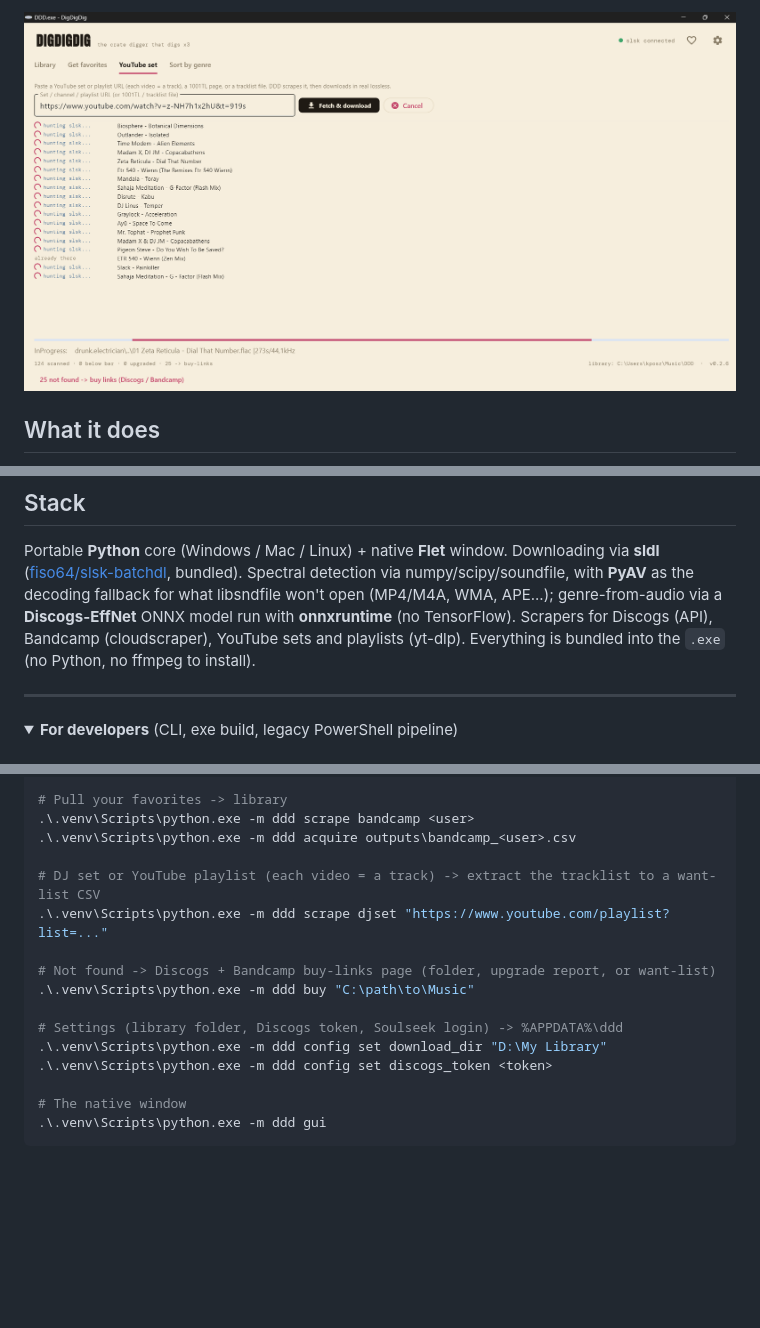
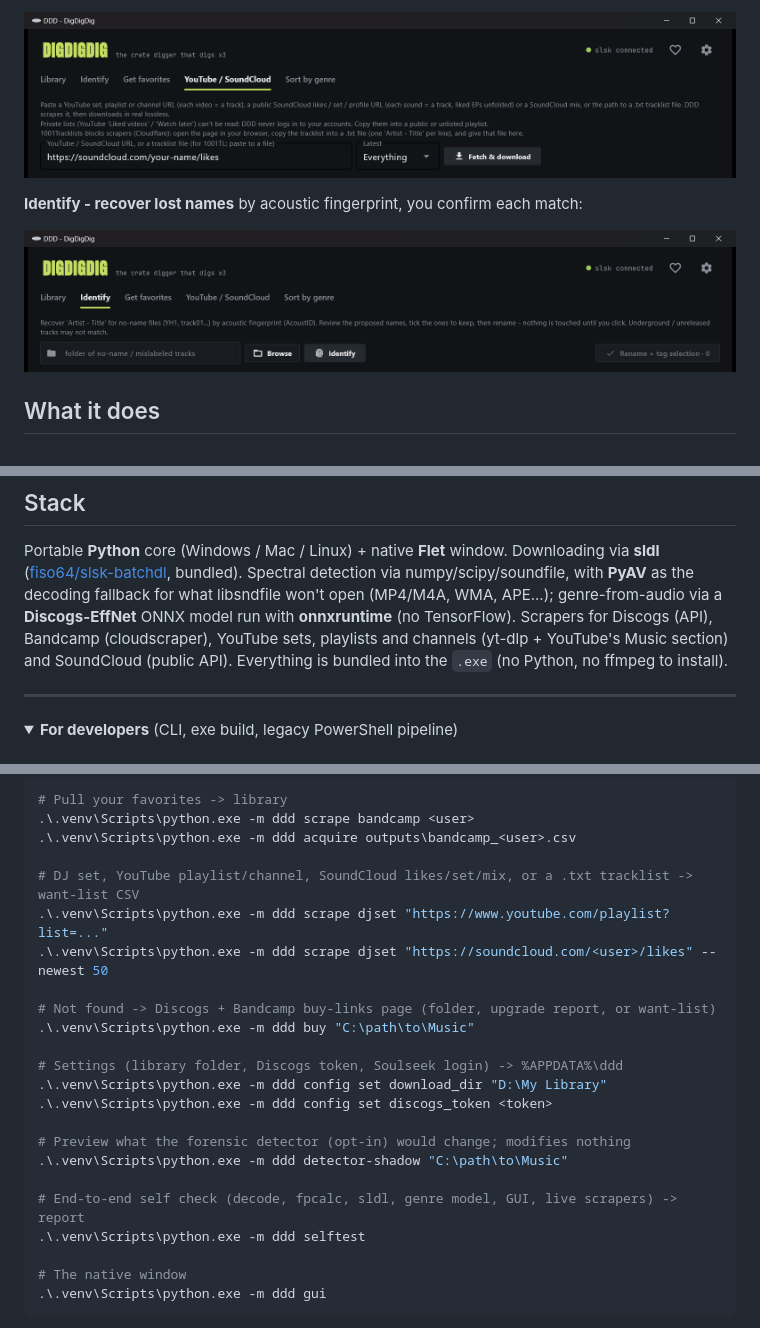
Before and after one commit to DNSZLSK/digdigdig, a Markdown page: README.md, 3 parts joined by grey strips. Rendered like a GitHub page; pictures changed too: docs/screenshot-identify.png (added), docs/screenshot-youtube.png; folded sections open; blank space fills up the shorter version.

```diff
--- a/README.md
+++ b/README.md
@@ -54,5 +54,9 @@ No need to be a developer: download the `.exe`, double-click, it's a window.
 
-<p align="center"><img src="docs/screenshot-youtube.png" alt="YouTube set tab" width="900"></p>
+<p align="center"><img src="docs/screenshot-youtube.png" alt="YouTube / SoundCloud tab" width="900"></p>
+
+**Identify - recover lost names** by acoustic fingerprint, you confirm each match:
+
+<p align="center"><img src="docs/screenshot-identify.png" alt="Identify tab" width="900"></p>
 
 ## What it does
 
@@ -112,8 +118,8 @@ productions, your promos / white-labels, public domain / CC, or re-downloading i
 Portable **Python** core (Windows / Mac / Linux) + native **Flet** window. Downloading via
 **sldl** ([fiso64/slsk-batchdl](https://github.com/fiso64/slsk-batchdl), bundled). Spectral detection
 via numpy/scipy/soundfile, with **PyAV** as the decoding fallback for what libsndfile won't open
-(MP4/M4A, WMA, APE...); genre-from-audio via a **Discogs-EffNet** ONNX model run with **onnxruntime** (no TensorFlow). Scrapers for Discogs (API), Bandcamp (cloudscraper), YouTube sets and
-playlists (yt-dlp). Everything is bundled into the `.exe` (no Python, no ffmpeg to install).
+(MP4/M4A, WMA, APE...); genre-from-audio via a **Discogs-EffNet** ONNX model run with **onnxruntime** (no TensorFlow). Scrapers for Discogs (API), Bandcamp (cloudscraper), YouTube sets,
+playlists and channels (yt-dlp + YouTube's Music section) and SoundCloud (public API). Everything is bundled into the `.exe` (no Python, no ffmpeg to install).
 
 ---
 
@@ -148,8 +154,9 @@ playlists (yt-dlp). Everything is bundled into the `.exe` (no Python, no ffmpeg
 .\.venv\Scripts\python.exe -m ddd scrape bandcamp <user>
 .\.venv\Scripts\python.exe -m ddd acquire outputs\bandcamp_<user>.csv
 
-# DJ set or YouTube playlist (each video = a track) -> extract the tracklist to a want-list CSV
+# DJ set, YouTube playlist/channel, SoundCloud likes/set/mix, or a .txt tracklist -> want-list CSV
 .\.venv\Scripts\python.exe -m ddd scrape djset "https://www.youtube.com/playlist?list=..."
+.\.venv\Scripts\python.exe -m ddd scrape djset "https://soundcloud.com/<user>/likes" --newest 50
 
 # Not found -> Discogs + Bandcamp buy-links page (folder, upgrade report, or want-list)
 .\.venv\Scripts\python.exe -m ddd buy "C:\path\to\Music"
@@ -157,6 +164,12 @@ playlists (yt-dlp). Everything is bundled into the `.exe` (no Python, no ffmpeg
 # Settings (library folder, Discogs token, Soulseek login) -> %APPDATA%\ddd
 .\.venv\Scripts\python.exe -m ddd config set download_dir "D:\My Library"
 .\.venv\Scripts\python.exe -m ddd config set discogs_token <token>
+
+# Preview what the forensic detector (opt-in) would change; modifies nothing
+.\.venv\Scripts\python.exe -m ddd detector-shadow "C:\path\to\Music"
+
+# End-to-end self check (decode, fpcalc, sldl, genre model, GUI, live scrapers) -> report
+.\.venv\Scripts\python.exe -m ddd selftest
 
 # The native window
 .\.venv\Scripts\python.exe -m ddd gui
```
Also changed, not shown: other parts of README.md (+8 -6 lines), docs/screenshot-get-favorite.png, docs/screenshot-library.png, docs/screenshot-sort-by.png, 2 other files.
